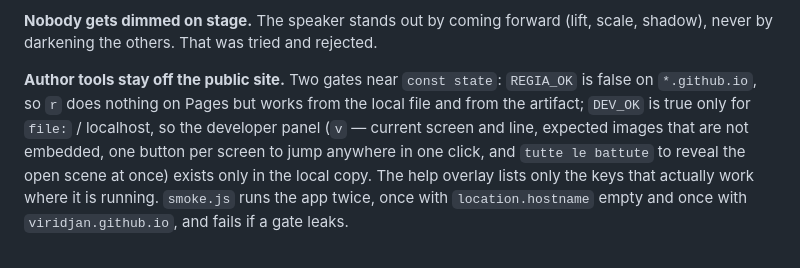
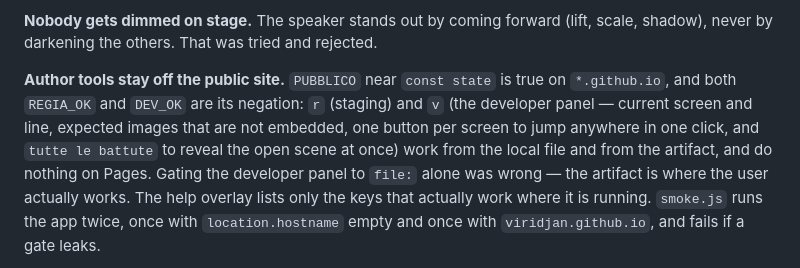
Before and after one commit to Viridjan/app-con-delitto, a Markdown page: CLAUDE.md, the part around the change. Drawn GitHub-style.

Commit message:
fix: la modalita' sviluppo c'e' anche nell'artefatto
Era legata a file:/localhost, e nell'artefatto - dove si lavora davvero - "v"
non faceva nulla. Ora regia e sviluppo hanno lo stesso cancello: ci sono
ovunque tranne che sul sito pubblico.

Co-Authored-By: Claude Opus 5 <noreply@anthropic.com>
Claude-Session: https://claude.ai/code/session_01Tr9jXPm8AyVwKeKixVCCQv

```diff
--- a/CLAUDE.md
+++ b/CLAUDE.md
@@ -54,11 +54,12 @@ aside — so `s` does nothing on the other four scenes, by design.
 **Nobody gets dimmed on stage.** The speaker stands out by coming forward (lift, scale, shadow),
 never by darkening the others. That was tried and rejected.
 
-**Author tools stay off the public site.** Two gates near `const state`: `REGIA_OK` is false on
-`*.github.io`, so `r` does nothing on Pages but works from the local file and from the artifact;
-`DEV_OK` is true only for `file:` / localhost, so the developer panel (`v` — current screen and
-line, expected images that are not embedded, one button per screen to jump anywhere in one click,
-and `tutte le battute` to reveal the open scene at once) exists only in the local copy.
+**Author tools stay off the public site.** `PUBBLICO` near `const state` is true on
+`*.github.io`, and both `REGIA_OK` and `DEV_OK` are its negation: `r` (staging) and `v` (the
+developer panel — current screen and line, expected images that are not embedded, one button per
+screen to jump anywhere in one click, and `tutte le battute` to reveal the open scene at once)
+work from the local file and from the artifact, and do nothing on Pages. Gating the developer
+panel to `file:` alone was wrong — the artifact is where the user actually works.
 The help overlay lists only the keys that actually work where it is running. `smoke.js` runs the
 app twice, once with `location.hostname` empty and once with `viridjan.github.io`, and fails if a
 gate leaks.
```
Also changed, not shown: README.md (+3 -4 lines).
